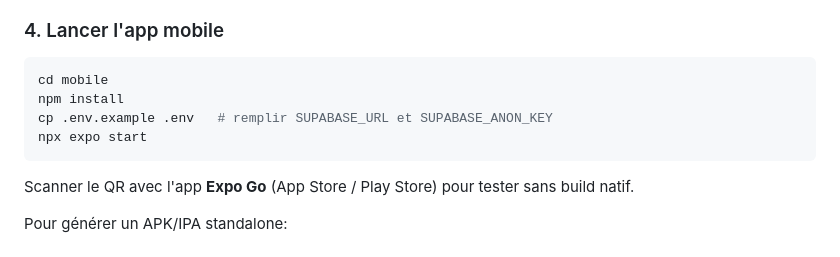
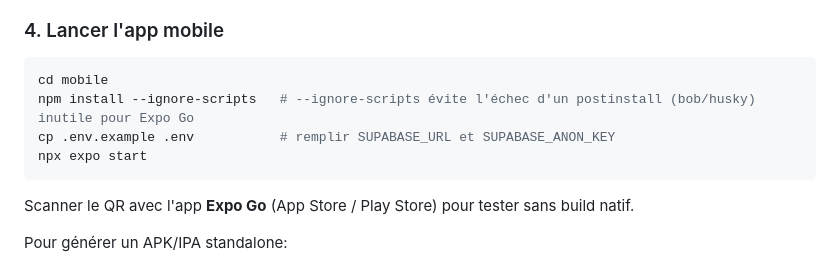
Before and after one commit to alexisdumaresq19-cloud/heures, a Markdown page: inspections/README.md, the part around the change. GitHub-like rendering.

Commit message:
README: note --ignore-scripts pour npm install du mobile

````diff
--- a/inspections/README.md
+++ b/inspections/README.md
@@ -69,8 +69,8 @@ npm run dev
 
 ```bash
 cd mobile
-npm install
-cp .env.example .env   # remplir SUPABASE_URL et SUPABASE_ANON_KEY
+npm install --ignore-scripts   # --ignore-scripts évite l'échec d'un postinstall (bob/husky) inutile pour Expo Go
+cp .env.example .env           # remplir SUPABASE_URL et SUPABASE_ANON_KEY
 npx expo start
 ```
 
````
